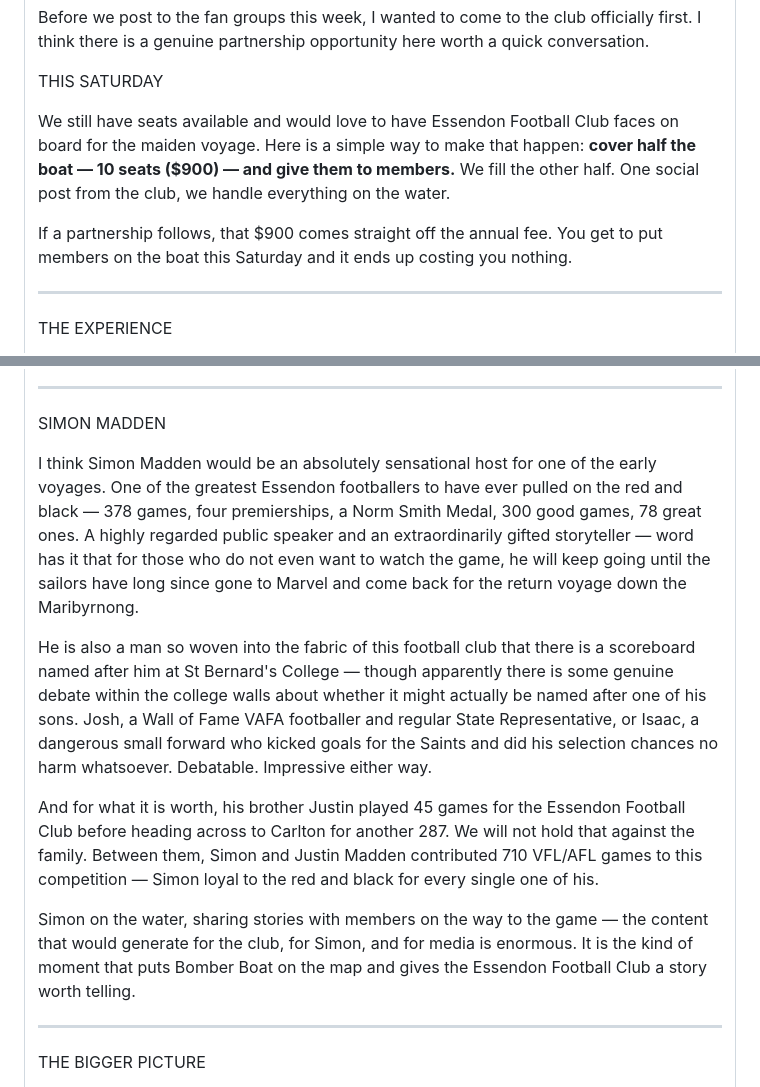
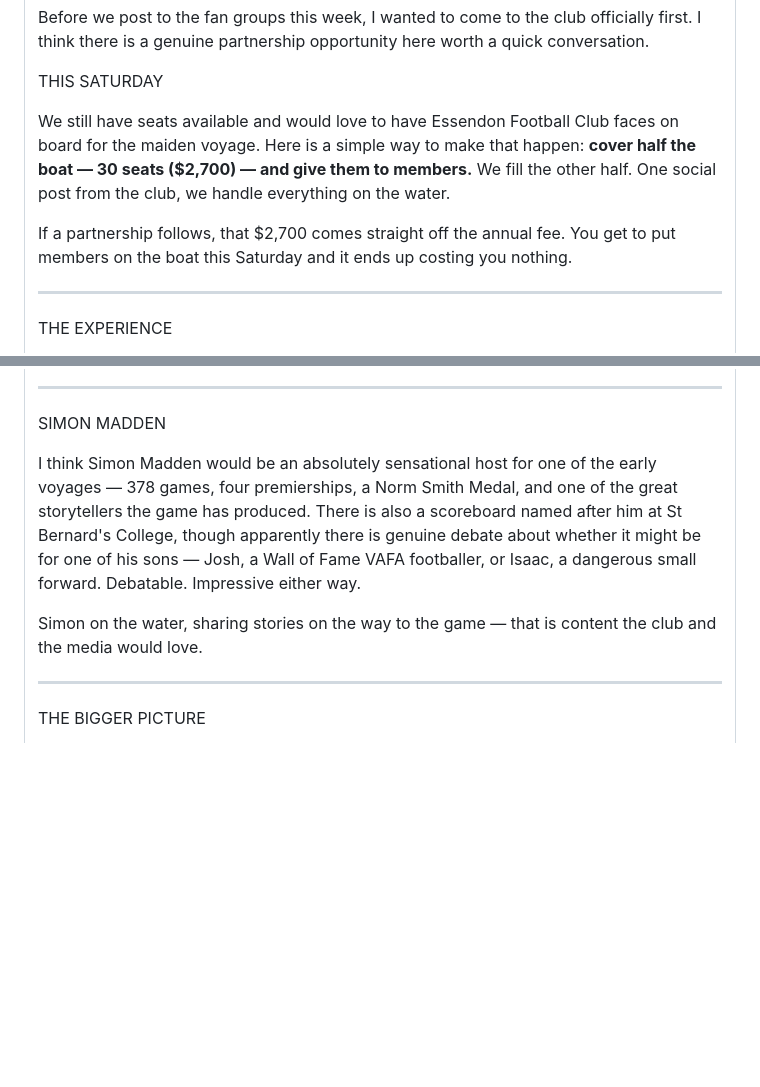
Before and after one commit to PaddyGallivan/bomber-boat, a Markdown page: docs/bb-efc-partnership-email.md, 2 parts joined by grey strips. Drawn GitHub-style; blank space fills up the shorter version.

Commit message:
EFC email v19 — 30 seats $2700, trimmed Simon Madden

```diff
--- a/docs/bb-efc-partnership-email.md
+++ b/docs/bb-efc-partnership-email.md
@@ -15,9 +15,9 @@
 
 <p style="color:#C8102E;font-weight:bold;font-size:15px;margin-bottom:4px;">THIS SATURDAY</p>
 
-<p>We still have seats available and would love to have Essendon Football Club faces on board for the maiden voyage. Here is a simple way to make that happen: <b>cover half the boat &#8212; 10 seats ($900) &#8212; and give them to members.</b> We fill the other half. One social post from the club, we handle everything on the water.</p>
+<p>We still have seats available and would love to have Essendon Football Club faces on board for the maiden voyage. Here is a simple way to make that happen: <b>cover half the boat &#8212; 30 seats ($2,700) &#8212; and give them to members.</b> We fill the other half. One social post from the club, we handle everything on the water.</p>
 
-<p>If a partnership follows, that $900 comes straight off the annual fee. You get to put members on the boat this Saturday and it ends up costing you nothing.</p>
+<p>If a partnership follows, that $2,700 comes straight off the annual fee. You get to put members on the boat this Saturday and it ends up costing you nothing.</p>
 
 <hr style="border:none;border-top:1px solid #eee;margin:20px 0;">
 
@@ -45,13 +45,9 @@
 
 <p style="color:#C8102E;font-weight:bold;font-size:15px;margin-bottom:4px;">SIMON MADDEN</p>
 
-<p>I think Simon Madden would be an absolutely sensational host for one of the early voyages. One of the greatest Essendon footballers to have ever pulled on the red and black &#8212; 378 games, four premierships, a Norm Smith Medal, 300 good games, 78 great ones. A highly regarded public speaker and an extraordinarily gifted storyteller &#8212; word has it that for those who do not even want to watch the game, he will keep going until the sailors have long since gone to Marvel and come back for the return voyage down the Maribyrnong.</p>
+<p>I think Simon Madden would be an absolutely sensational host for one of the early voyages &#8212; 378 games, four premierships, a Norm Smith Medal, and one of the great storytellers the game has produced. There is also a scoreboard named after him at St Bernard&#39;s College, though apparently there is genuine debate about whether it might be for one of his sons &#8212; Josh, a Wall of Fame VAFA footballer, or Isaac, a dangerous small forward. Debatable. Impressive either way.</p>
 
-<p>He is also a man so woven into the fabric of this football club that there is a scoreboard named after him at St Bernard&#39;s College &#8212; though apparently there is some genuine debate within the college walls about whether it might actually be named after one of his sons. Josh, a Wall of Fame VAFA footballer and regular State Representative, or Isaac, a dangerous small forward who kicked goals for the Saints and did his selection chances no harm whatsoever. Debatable. Impressive either way.</p>
-
-<p>And for what it is worth, his brother Justin played 45 games for the Essendon Football Club before heading across to Carlton for another 287. We will not hold that against the family. Between them, Simon and Justin Madden contributed 710 VFL/AFL games to this competition &#8212; Simon loyal to the red and black for every single one of his.</p>
-
-<p>Simon on the water, sharing stories with members on the way to the game &#8212; the content that would generate for the club, for Simon, and for media is enormous. It is the kind of moment that puts Bomber Boat on the map and gives the Essendon Football Club a story worth telling.</p>
+<p>Simon on the water, sharing stories on the way to the game &#8212; that is content the club and the media would love.</p>
 
 <hr style="border:none;border-top:1px solid #eee;margin:20px 0;">
 
```
